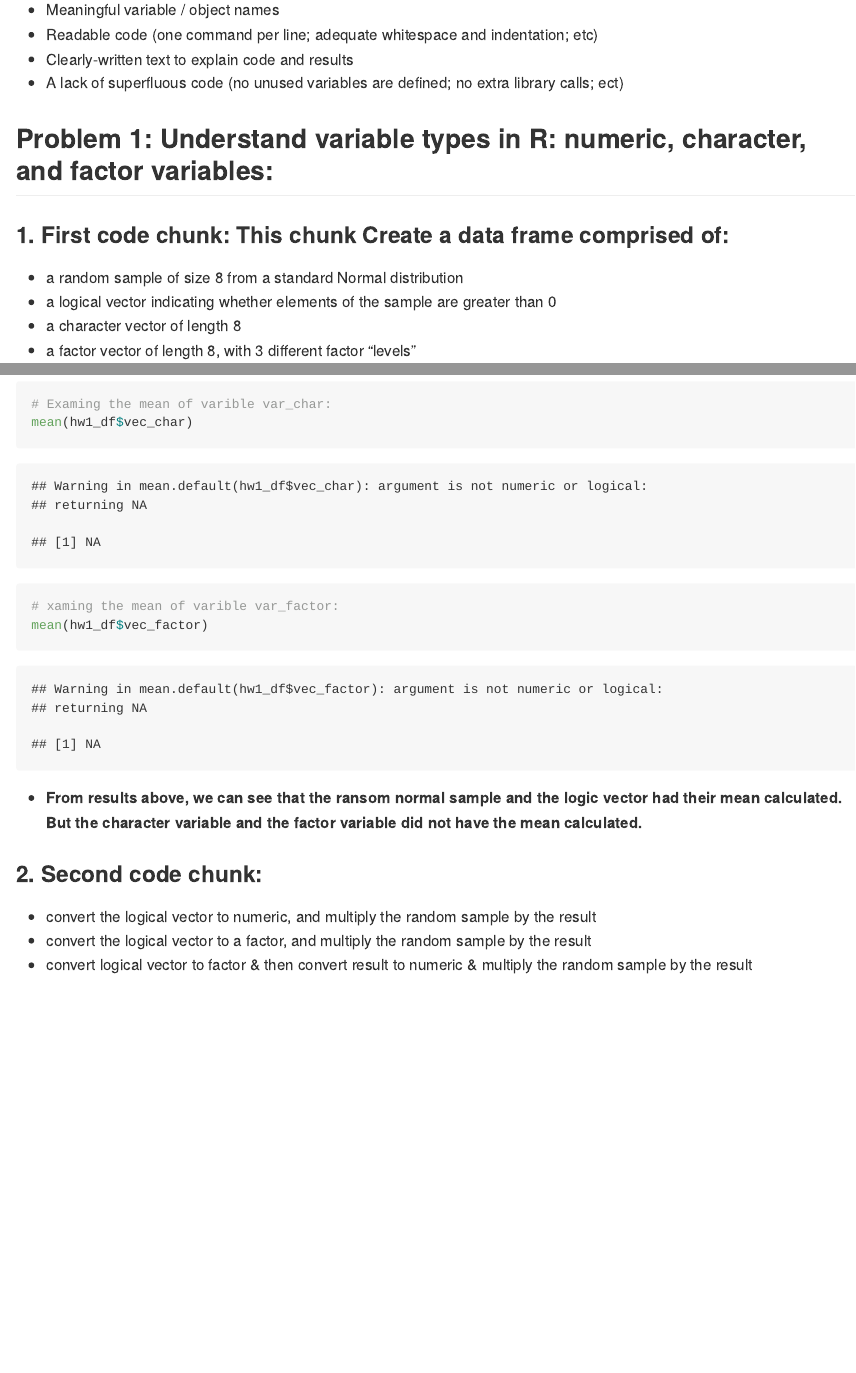
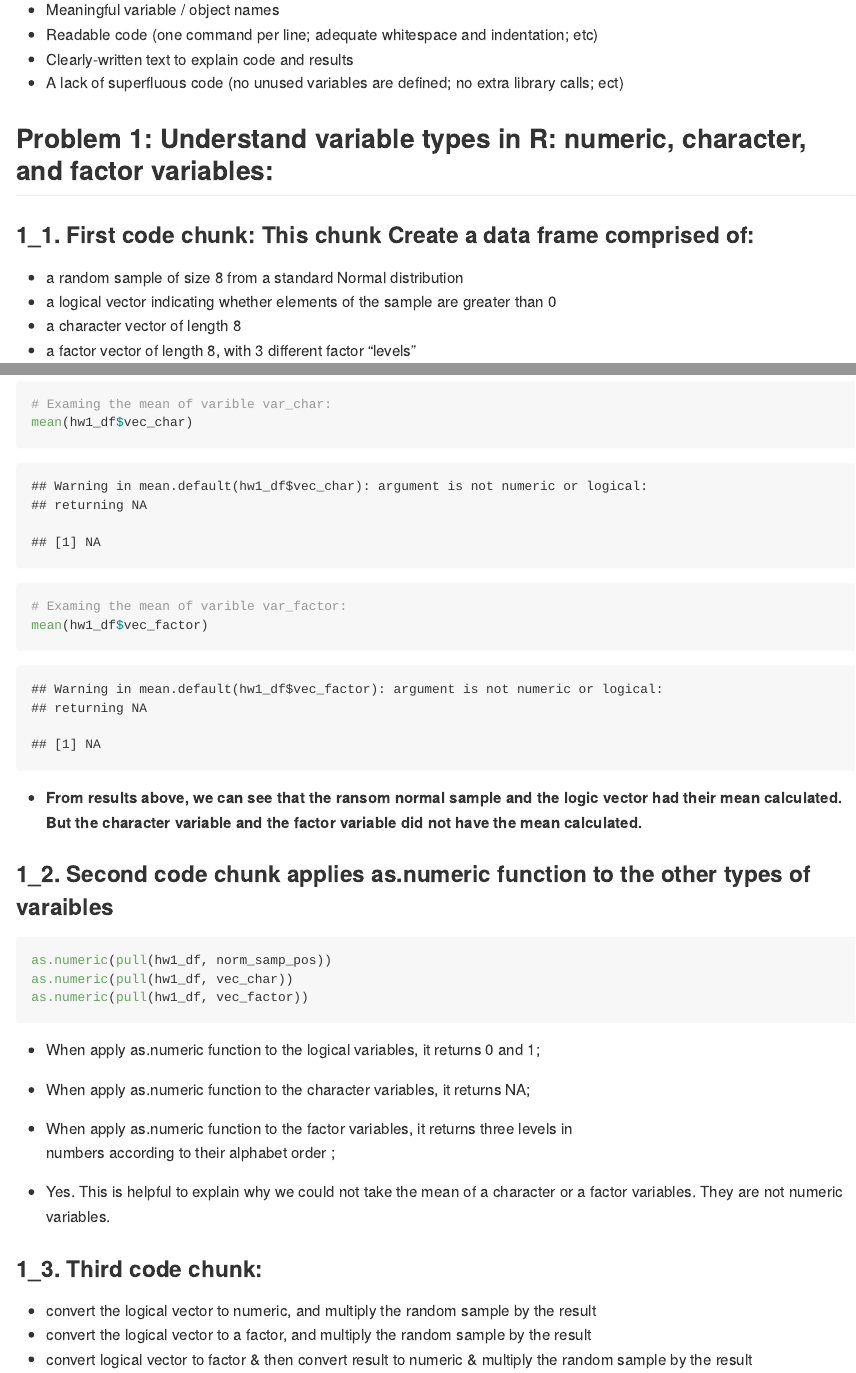
Before and after one commit to YingCarolineChen/P8105_HW1_yc384, an R Markdown document (P8105_HW1_yc384.Rmd): the page in a window 1100 px wide, from 440 px down, and a second part further down, joined at a grey line. Rendered offline with R 4.5, knitr and Pandoc, with nearby package versions; code that draws random numbers runs with fixed seeds of ours.

Commit message:
Push for backup

````diff
--- a/P8105_HW1_yc384.Rmd
+++ b/P8105_HW1_yc384.Rmd
@@ -24,7 +24,7 @@ output: github_document
 
 ## Problem 1: Understand variable types in R: numeric, character, and factor variables:
 
-### 1. First code chunk: This chunk Create a data frame comprised of:
+### 1_1. First code chunk: This chunk Create a data frame comprised of:
 * a random sample of size 8 from a standard Normal distribution
 * a logical vector indicating whether elements of the sample are greater than 0
 * a character vector of length 8
@@ -55,7 +55,7 @@ mean(hw1_df$norm_samp)
 mean(hw1_df$norm_samp_pos)
 # Examing the mean of varible var_char:
 mean(hw1_df$vec_char)
-# xaming the mean of varible var_factor:
+# Examing the mean of varible var_factor:
 mean(hw1_df$vec_factor)
 
 ```
@@ -63,7 +63,23 @@ mean(hw1_df$vec_factor)
 * **From results above, we can see that the ransom normal sample and the logic vector had their mean calculated. But the character variable and the factor variable did not have the mean calculated.**
 
 
-### 2. Second code chunk:
+### 1_2.  Second code chunk applies as.numeric function to the other types of varaibles
+
+```{r, eval=FALSE}
+as.numeric(pull(hw1_df, norm_samp_pos))
+as.numeric(pull(hw1_df, vec_char))
+as.numeric(pull(hw1_df, vec_factor))
+
+```
+
+* When apply as.numeric function to the logical variables, it returns 0 and 1;
+* When apply as.numeric function to the character variables, it returns NA;
+* When apply as.numeric function to the factor variables, it returns three levels in
+  numbers according to their alphabet order ;
+
+* Yes. This is helpful to explain why we could not take the mean of a character or a factor variables. They are not numeric variables.
+
+### 1_3. Third code chunk:
 * convert the logical vector to numeric, and multiply the random sample by the result
 * convert the logical vector to a factor, and multiply the random sample by the result
 * convert logical vector to factor & then convert result to numeric & multiply the random sample by the result
````
Also changed, not shown: P8105_HW1_yc384.md (added), README.md.
